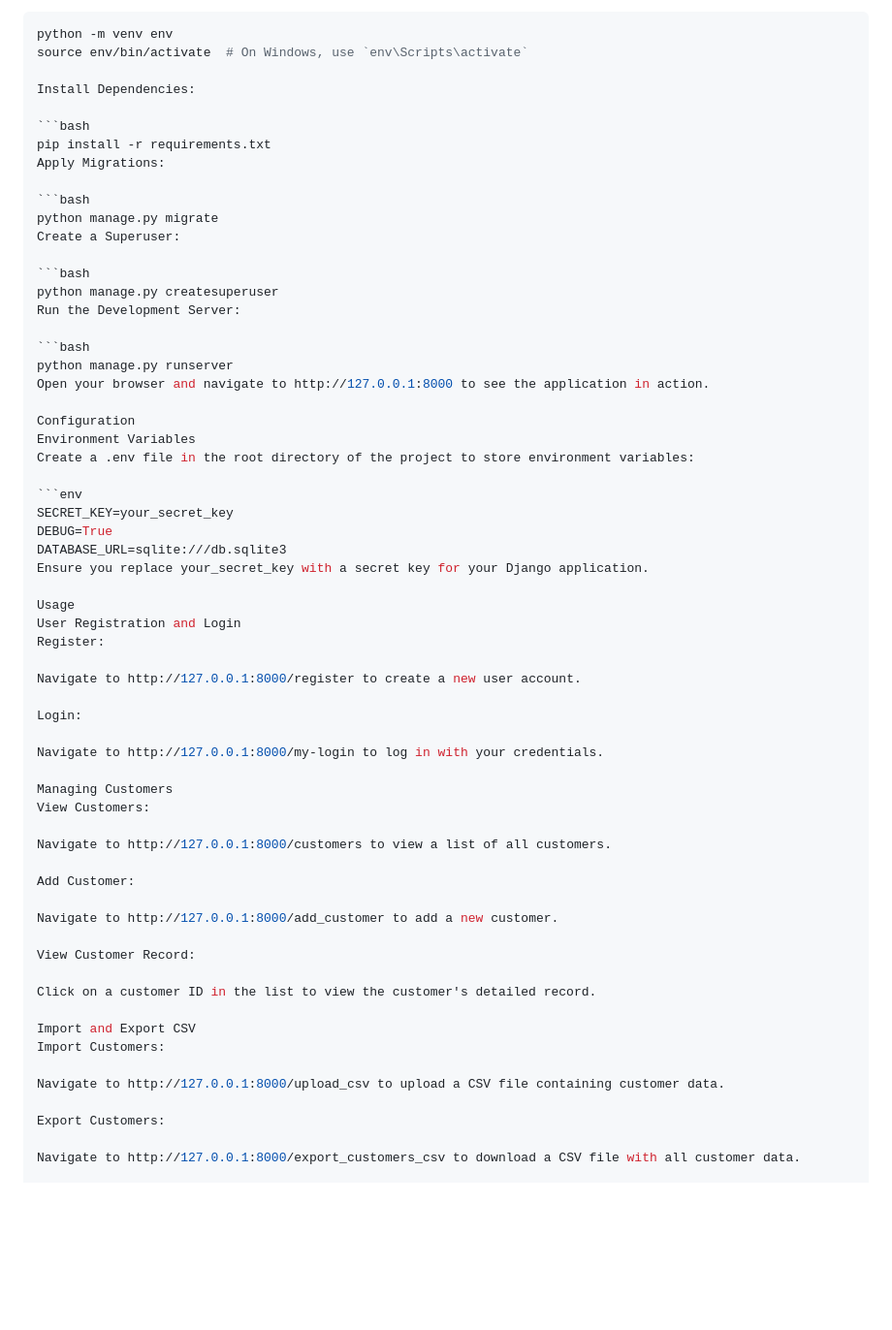
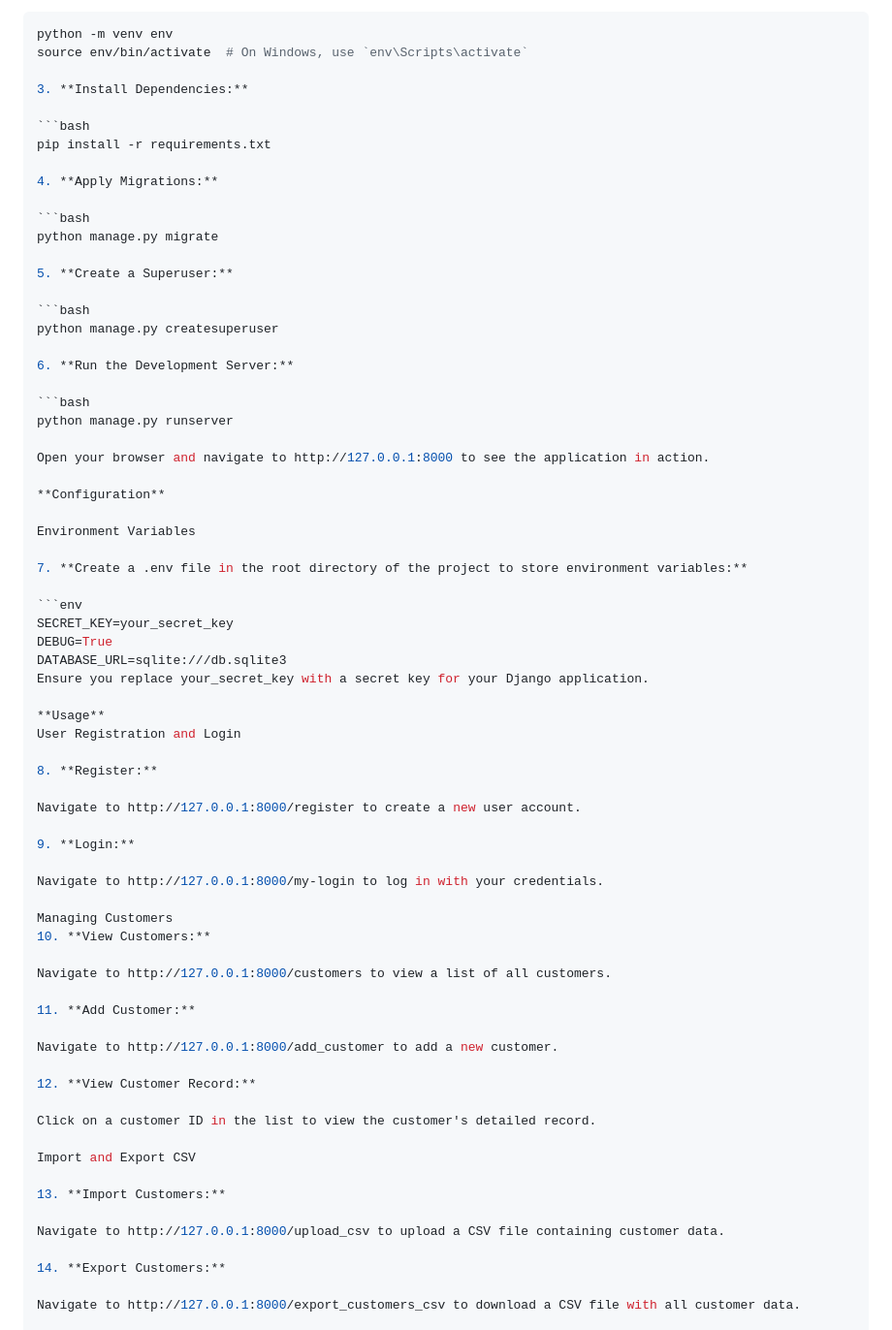
Before and after one commit to joelezz/Django-CRM, a Markdown page: README.md, the part around one of its changes. Shown at 97% size. GitHub-like rendering; blank space fills up the shorter version.

````diff
--- a/README.md
+++ b/README.md
@@ -47,27 +47,33 @@ Follow these steps to get the project up and running on your local machine:
 python -m venv env
 source env/bin/activate  # On Windows, use `env\Scripts\activate`
 
-Install Dependencies:
+3. **Install Dependencies:**
 
 ```bash
 pip install -r requirements.txt
-Apply Migrations:
+
+4. **Apply Migrations:**
 
 ```bash
 python manage.py migrate
-Create a Superuser:
+
+5. **Create a Superuser:**
 
 ```bash
 python manage.py createsuperuser
-Run the Development Server:
+
+6. **Run the Development Server:**
 
 ```bash
 python manage.py runserver
+
 Open your browser and navigate to http://127.0.0.1:8000 to see the application in action.
 
-Configuration
+**Configuration**
+
 Environment Variables
-Create a .env file in the root directory of the project to store environment variables:
+
+7. **Create a .env file in the root directory of the project to store environment variables:**
 
 ```env
 SECRET_KEY=your_secret_key
@@ -75,35 +81,37 @@ DEBUG=True
 DATABASE_URL=sqlite:///db.sqlite3
 Ensure you replace your_secret_key with a secret key for your Django application.
 
-Usage
+**Usage**
 User Registration and Login
-Register:
+
+8. **Register:**
 
 Navigate to http://127.0.0.1:8000/register to create a new user account.
 
-Login:
+9. **Login:**
 
 Navigate to http://127.0.0.1:8000/my-login to log in with your credentials.
 
 Managing Customers
-View Customers:
+10. **View Customers:**
 
 Navigate to http://127.0.0.1:8000/customers to view a list of all customers.
 
-Add Customer:
+11. **Add Customer:**
 
 Navigate to http://127.0.0.1:8000/add_customer to add a new customer.
 
-View Customer Record:
+12. **View Customer Record:**
 
 Click on a customer ID in the list to view the customer's detailed record.
 
 Import and Export CSV
-Import Customers:
+
+13. **Import Customers:**
 
 Navigate to http://127.0.0.1:8000/upload_csv to upload a CSV file containing customer data.
 
-Export Customers:
+14. **Export Customers:**
 
 Navigate to http://127.0.0.1:8000/export_customers_csv to download a CSV file with all customer data.
 
````
Also changed, not shown: other parts of README.md (+3 -2 lines).
